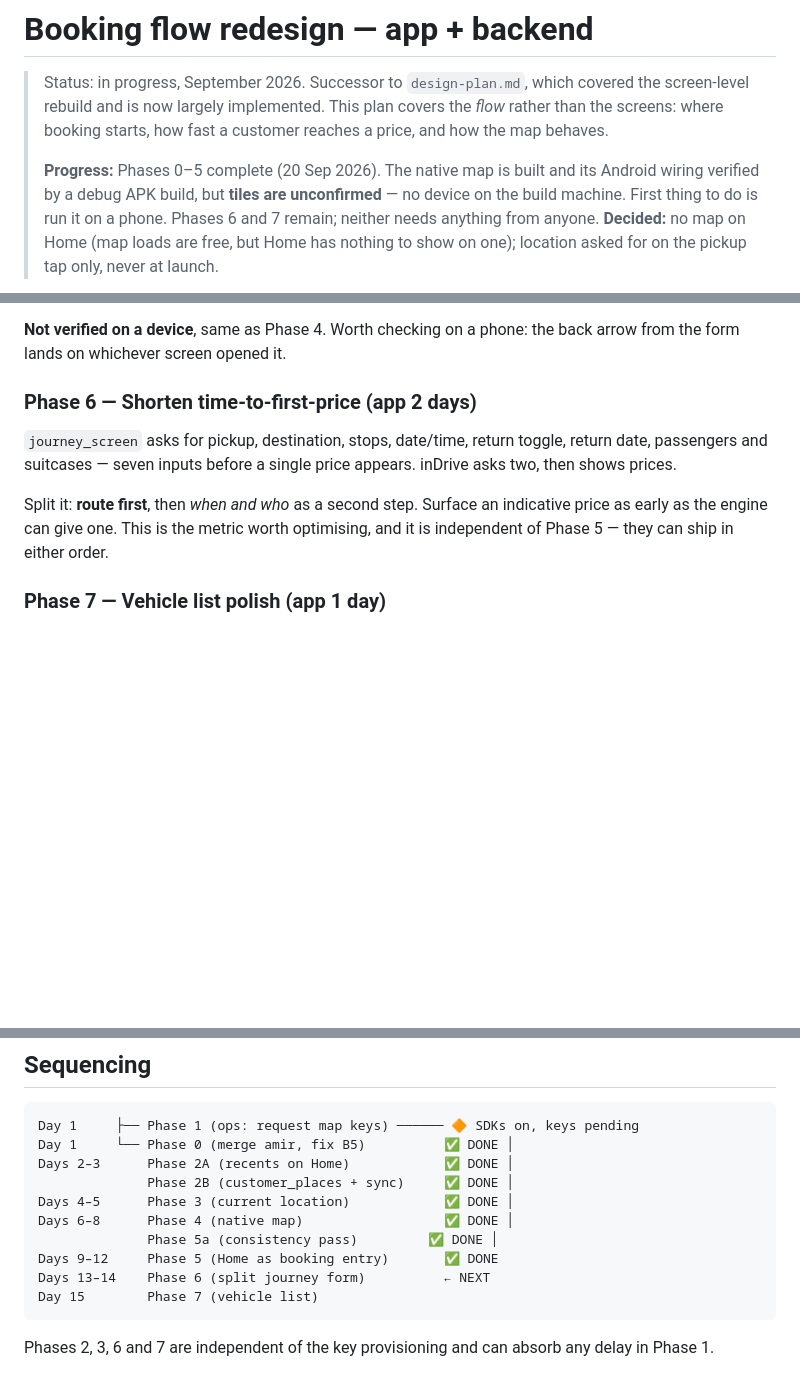
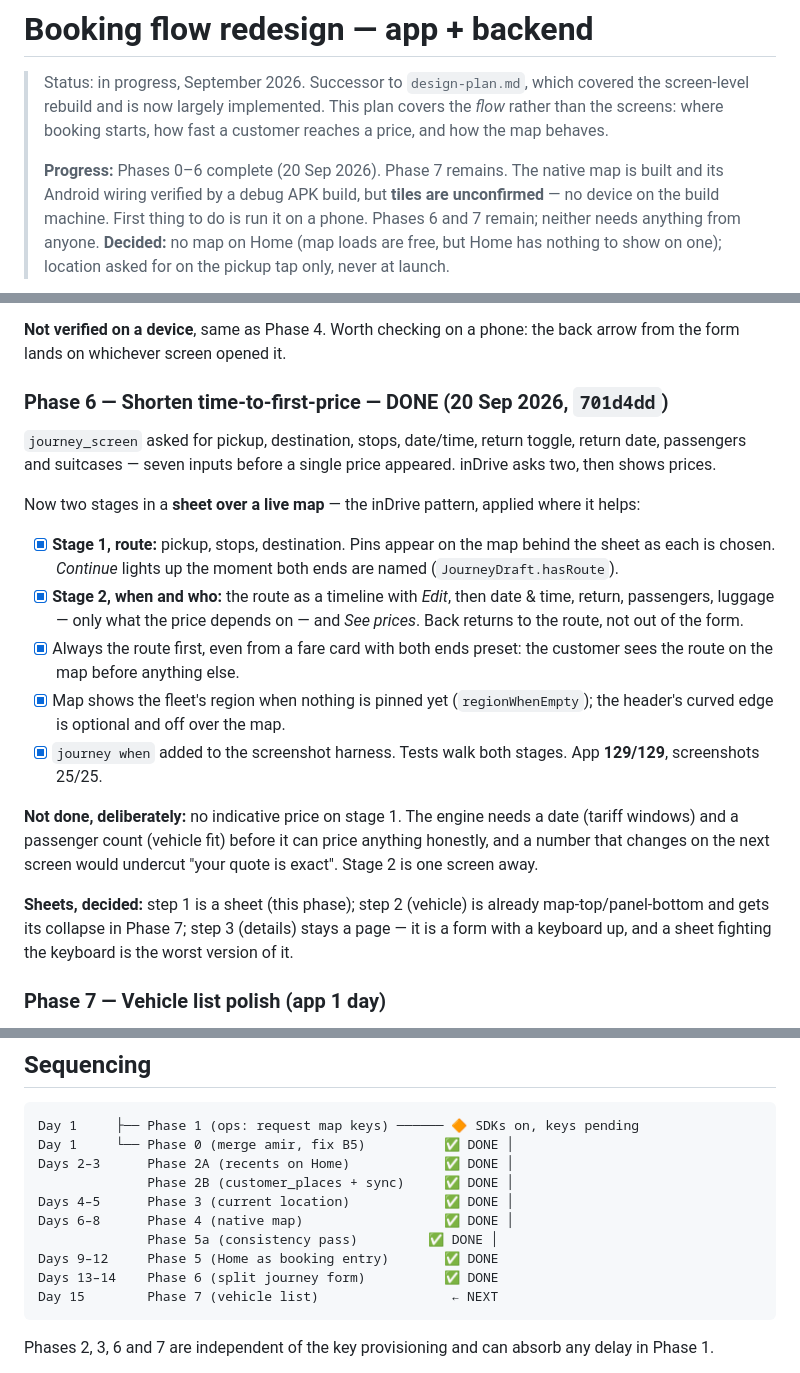
Before and after one commit to amirkhayam01/saintlink-flutter, a Markdown page: docs/booking-flow-redesign.md, 3 parts joined by grey strips. Drawn GitHub-style; blank space fills up the shorter version.

Commit message:
docs: mark phase 6 done; record the sheet decisions per step
Co-Authored-By: Claude Opus 5 <noreply@anthropic.com>

````diff
--- a/docs/booking-flow-redesign.md
+++ b/docs/booking-flow-redesign.md
@@ -5,7 +5,7 @@
 > covers the *flow* rather than the screens: where booking starts, how fast a
 > customer reaches a price, and how the map behaves.
 >
-> **Progress:** Phases 0–5 complete (20 Sep 2026). The native map is built
+> **Progress:** Phases 0–6 complete (20 Sep 2026). Phase 7 remains. The native map is built
 > and its Android wiring verified by a debug APK build, but **tiles are
 > unconfirmed** — no device on the build machine. First thing to do is run
 > it on a phone. Phases 6 and 7 remain; neither needs anything from anyone.
@@ -402,15 +402,38 @@ there for anyone still deciding.
 **Not verified on a device**, same as Phase 4. Worth checking on a phone:
 the back arrow from the form lands on whichever screen opened it.
 
-### Phase 6 — Shorten time-to-first-price (app 2 days)
+### Phase 6 — Shorten time-to-first-price — **DONE** (20 Sep 2026, `701d4dd`)
 
-`journey_screen` asks for pickup, destination, stops, date/time, return toggle,
-return date, passengers and suitcases — seven inputs before a single price
-appears. inDrive asks two, then shows prices.
+`journey_screen` asked for pickup, destination, stops, date/time, return
+toggle, return date, passengers and suitcases — seven inputs before a single
+price appeared. inDrive asks two, then shows prices.
 
-Split it: **route first**, then *when and who* as a second step. Surface an
-indicative price as early as the engine can give one. This is the metric worth
-optimising, and it is independent of Phase 5 — they can ship in either order.
+Now two stages in a **sheet over a live map** — the inDrive pattern, applied
+where it helps:
+
+- [x] **Stage 1, route:** pickup, stops, destination. Pins appear on the map
+      behind the sheet as each is chosen. *Continue* lights up the moment
+      both ends are named (`JourneyDraft.hasRoute`).
+- [x] **Stage 2, when and who:** the route as a timeline with *Edit*, then
+      date & time, return, passengers, luggage — only what the price depends
+      on — and *See prices*. Back returns to the route, not out of the form.
+- [x] Always the route first, even from a fare card with both ends preset:
+      the customer sees the route on the map before anything else.
+- [x] Map shows the fleet's region when nothing is pinned yet
+      (`regionWhenEmpty`); the header's curved edge is optional and off over
+      the map.
+- [x] `journey when` added to the screenshot harness. Tests walk both
+      stages. App **129/129**, screenshots 25/25.
+
+**Not done, deliberately:** no indicative price on stage 1. The engine needs
+a date (tariff windows) and a passenger count (vehicle fit) before it can
+price anything honestly, and a number that changes on the next screen would
+undercut "your quote is exact". Stage 2 is one screen away.
+
+**Sheets, decided:** step 1 is a sheet (this phase); step 2 (vehicle) is
+already map-top/panel-bottom and gets its collapse in Phase 7; step 3
+(details) stays a page — it is a form with a keyboard up, and a sheet
+fighting the keyboard is the worst version of it.
 
 ### Phase 7 — Vehicle list polish (app 1 day)
 
@@ -432,8 +455,8 @@ Days 4–5      Phase 3 (current location)            ✅ DONE │
 Days 6–8      Phase 4 (native map)                  ✅ DONE │
               Phase 5a (consistency pass)         ✅ DONE │
 Days 9–12     Phase 5 (Home as booking entry)       ✅ DONE
-Days 13–14    Phase 6 (split journey form)          ← NEXT
-Day 15        Phase 7 (vehicle list)
+Days 13–14    Phase 6 (split journey form)          ✅ DONE
+Day 15        Phase 7 (vehicle list)                 ← NEXT
 ```
 
 Phases 2, 3, 6 and 7 are independent of the key provisioning and can absorb any
````
